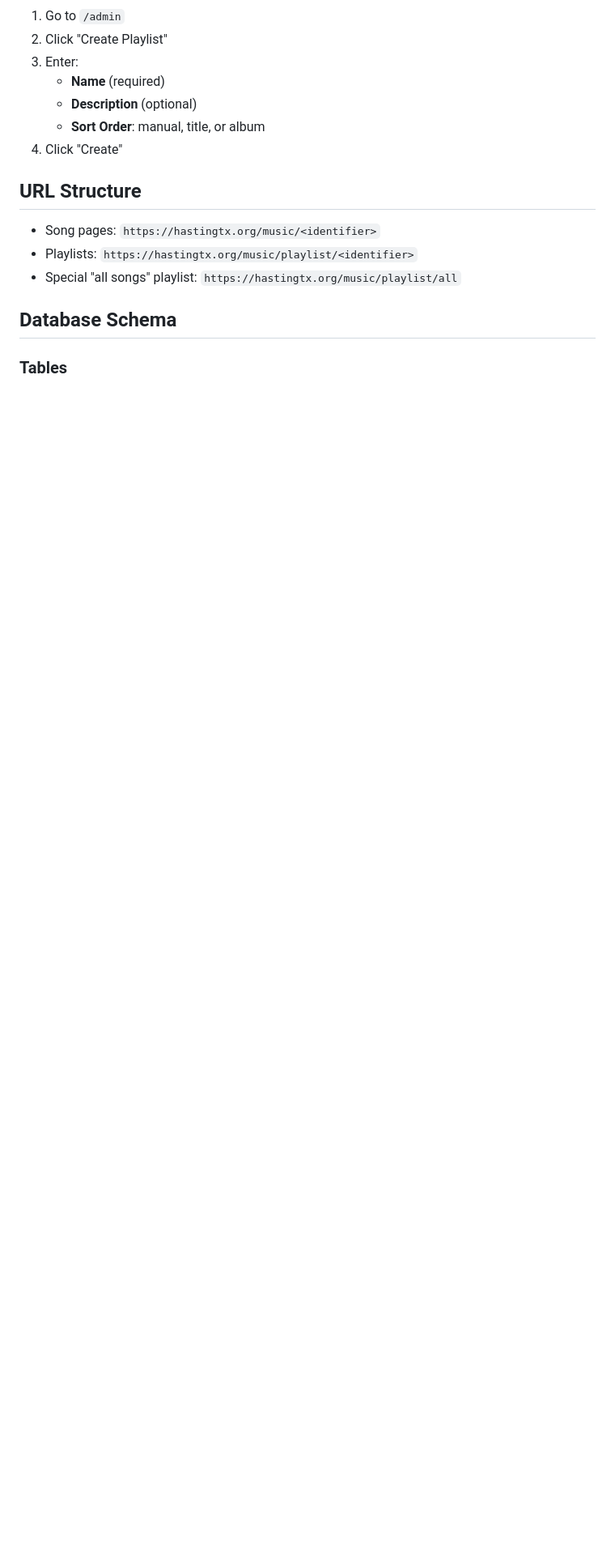
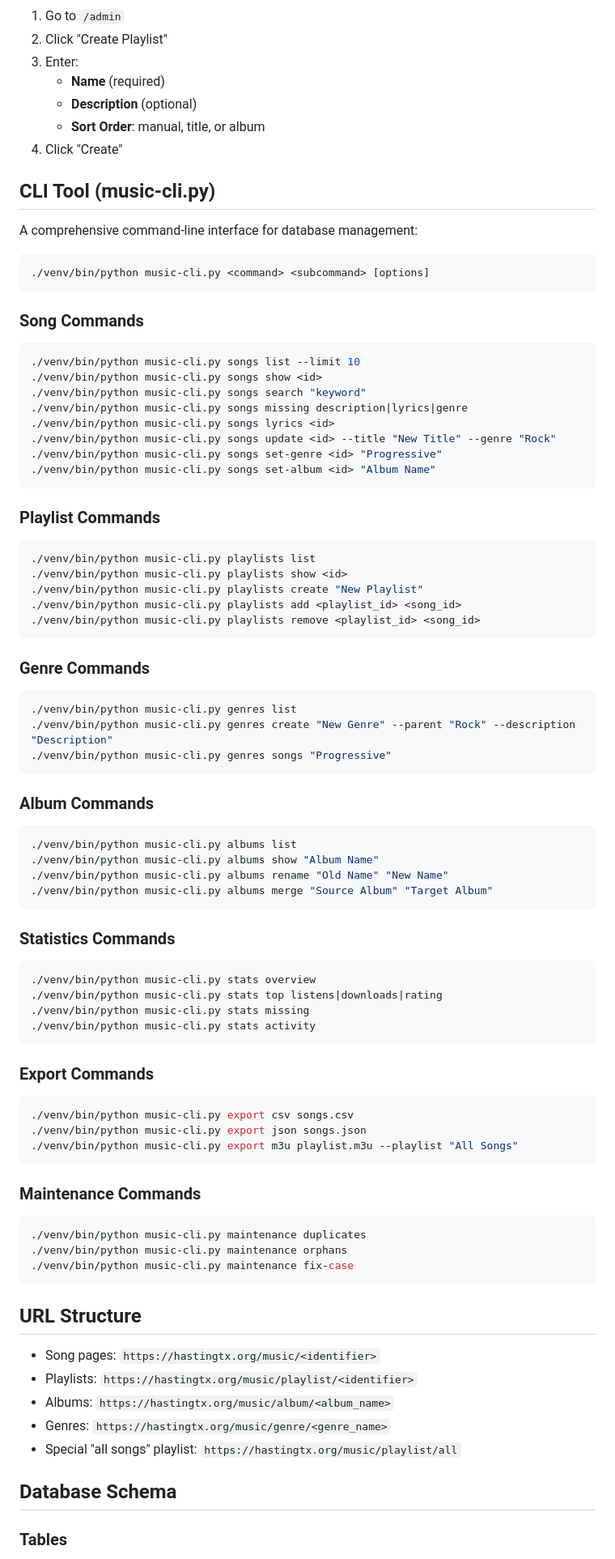
Before and after one commit to richardahasting/hastingtx-music, a Markdown page: README.md, the part around one of its changes. Shown at 81% size. GitHub-like rendering; blank space fills up the shorter version.

````diff
--- a/README.md
+++ b/README.md
@@ -144,10 +178,78 @@ SONGS_PER_PAGE=50
    - **Sort Order**: manual, title, or album
 4. Click "Create"
 
+## CLI Tool (music-cli.py)
+
+A comprehensive command-line interface for database management:
+
+```bash
+./venv/bin/python music-cli.py <command> <subcommand> [options]
+```
+
+### Song Commands
+```bash
+./venv/bin/python music-cli.py songs list --limit 10
+./venv/bin/python music-cli.py songs show <id>
+./venv/bin/python music-cli.py songs search "keyword"
+./venv/bin/python music-cli.py songs missing description|lyrics|genre
+./venv/bin/python music-cli.py songs lyrics <id>
+./venv/bin/python music-cli.py songs update <id> --title "New Title" --genre "Rock"
+./venv/bin/python music-cli.py songs set-genre <id> "Progressive"
+./venv/bin/python music-cli.py songs set-album <id> "Album Name"
+```
+
+### Playlist Commands
+```bash
+./venv/bin/python music-cli.py playlists list
+./venv/bin/python music-cli.py playlists show <id>
+./venv/bin/python music-cli.py playlists create "New Playlist"
+./venv/bin/python music-cli.py playlists add <playlist_id> <song_id>
+./venv/bin/python music-cli.py playlists remove <playlist_id> <song_id>
+```
+
+### Genre Commands
+```bash
+./venv/bin/python music-cli.py genres list
+./venv/bin/python music-cli.py genres create "New Genre" --parent "Rock" --description "Description"
+./venv/bin/python music-cli.py genres songs "Progressive"
+```
+
+### Album Commands
+```bash
+./venv/bin/python music-cli.py albums list
+./venv/bin/python music-cli.py albums show "Album Name"
+./venv/bin/python music-cli.py albums rename "Old Name" "New Name"
+./venv/bin/python music-cli.py albums merge "Source Album" "Target Album"
+```
+
+### Statistics Commands
+```bash
+./venv/bin/python music-cli.py stats overview
+./venv/bin/python music-cli.py stats top listens|downloads|rating
+./venv/bin/python music-cli.py stats missing
+./venv/bin/python music-cli.py stats activity
+```
+
+### Export Commands
+```bash
+./venv/bin/python music-cli.py export csv songs.csv
+./venv/bin/python music-cli.py export json songs.json
+./venv/bin/python music-cli.py export m3u playlist.m3u --playlist "All Songs"
+```
+
+### Maintenance Commands
+```bash
+./venv/bin/python music-cli.py maintenance duplicates
+./venv/bin/python music-cli.py maintenance orphans
+./venv/bin/python music-cli.py maintenance fix-case
+```
+
 ## URL Structure
 
 - Song pages: `https://hastingtx.org/music/<identifier>`
 - Playlists: `https://hastingtx.org/music/playlist/<identifier>`
+- Albums: `https://hastingtx.org/music/album/<album_name>`
+- Genres: `https://hastingtx.org/music/genre/<genre_name>`
 - Special "all songs" playlist: `https://hastingtx.org/music/playlist/all`
 
 ## Database Schema
````
Also changed, not shown: other parts of README.md (+83 -29 lines).
